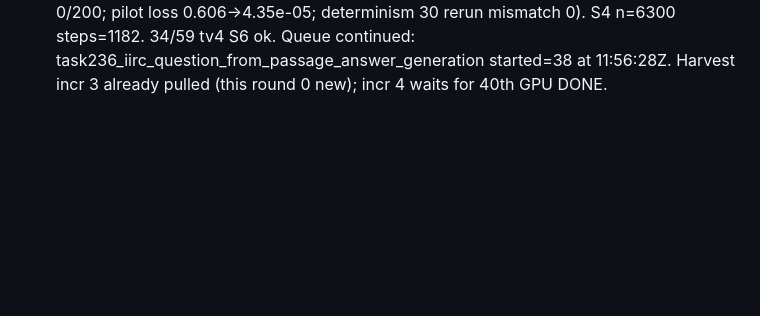
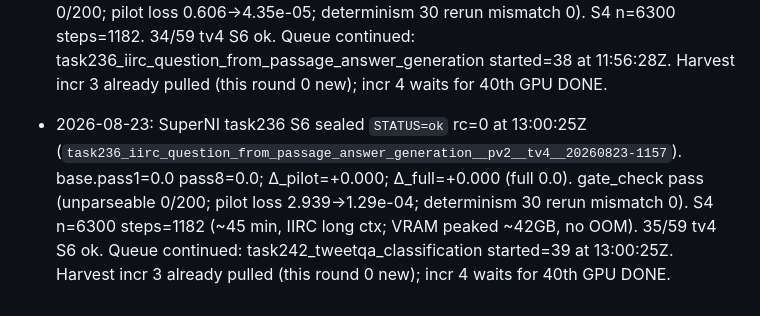
Before and after one commit to xesws/Auto-Forge-Evaluator, a Markdown page: docs/ledger.md, the part around the change. Rendered like a GitHub page; blank space fills up the shorter version.

Commit message:
[docs] SuperNI task236 S6 ok; task242 S4 in progress

```diff
--- a/docs/ledger.md
+++ b/docs/ledger.md
@@ -104,3 +104,4 @@ append-only. One dated line per decision, incident, or spec deviation.
 - 2026-08-23: SuperNI task1712 S6 sealed `STATUS=ok` rc=0 at 10:50:11Z (`task1712_poki_classification__pv2__tv4__20260823-1017`). base.pass1=0.73 pass8=0.855; Δ_pilot=-0.135; Δ_full=+0.010 (full 0.74). gate_check pass (unparseable 0/200; pilot loss 0.082→6.41e-05; determinism 30 rerun mismatch 0). S4 n=6248 steps=1173. 32/59 tv4 S6 ok. Queue continued: task196_sentiment140_answer_generation started=36 at 10:50:11Z. Harvest incr 3 already pulled (this round 0 new); incr 4 waits for 40th GPU DONE.
 - 2026-08-23: SuperNI task196 S6 sealed `STATUS=ok` rc=0 at 11:22:13Z (`task196_sentiment140_answer_generation__pv2__tv4__20260823-1051`). base.pass1=0.76 pass8=0.855; Δ_pilot=+0.015; Δ_full=+0.225 (full 0.985). gate_check pass (unparseable 0/200; pilot loss 1.000→1.08e-04; determinism 30 rerun mismatch 0). S4 n=6300 steps=1182. 33/59 tv4 S6 ok. Queue continued: task227_clariq_classification started=37 at 11:22:13Z. Harvest incr 3 already pulled (this round 0 new); incr 4 waits for 40th GPU DONE.
 - 2026-08-23: SuperNI task227 S6 sealed `STATUS=ok` rc=0 at 11:56:28Z (`task227_clariq_classification__pv2__tv4__20260823-1122`). base.pass1=0.325 pass8=0.81; Δ_pilot=+0.550; Δ_full=+0.660 (full 0.985). gate_check pass (unparseable 0/200; pilot loss 0.606→4.35e-05; determinism 30 rerun mismatch 0). S4 n=6300 steps=1182. 34/59 tv4 S6 ok. Queue continued: task236_iirc_question_from_passage_answer_generation started=38 at 11:56:28Z. Harvest incr 3 already pulled (this round 0 new); incr 4 waits for 40th GPU DONE.
+- 2026-08-23: SuperNI task236 S6 sealed `STATUS=ok` rc=0 at 13:00:25Z (`task236_iirc_question_from_passage_answer_generation__pv2__tv4__20260823-1157`). base.pass1=0.0 pass8=0.0; Δ_pilot=+0.000; Δ_full=+0.000 (full 0.0). gate_check pass (unparseable 0/200; pilot loss 2.939→1.29e-04; determinism 30 rerun mismatch 0). S4 n=6300 steps=1182 (~45 min, IIRC long ctx; VRAM peaked ~42GB, no OOM). 35/59 tv4 S6 ok. Queue continued: task242_tweetqa_classification started=39 at 13:00:25Z. Harvest incr 3 already pulled (this round 0 new); incr 4 waits for 40th GPU DONE.
```
Also changed, not shown: docs/REPORT_20260823T1311Z.md (added, +38 -0 lines).
